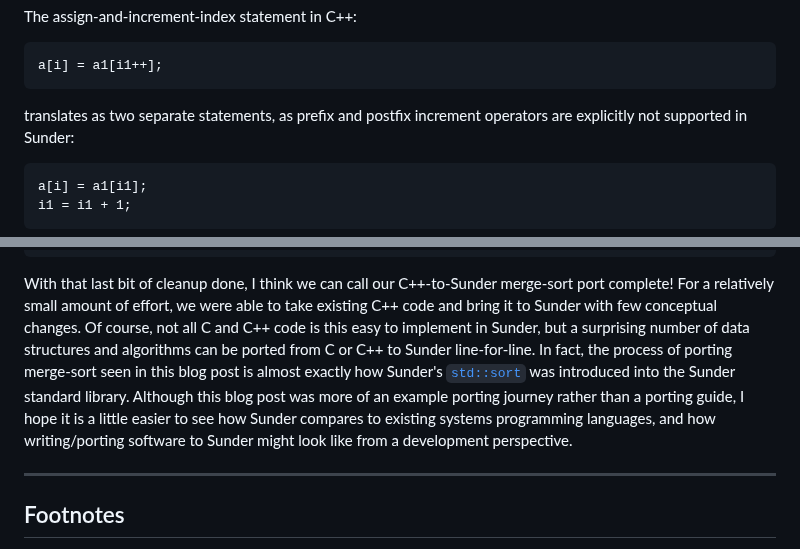
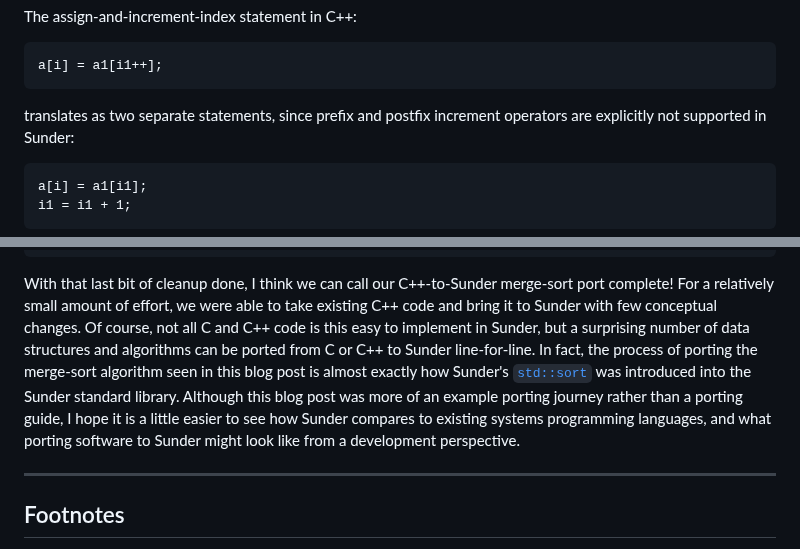
Before and after one commit to ashn-dot-dev/site, a Markdown page: src/blog/2023-04-02-porting-code-from-cpp-to-sunder.md, 2 parts joined by grey strips. GitHub-like rendering.

Commit message:
Update "Porting Code from C++ to Sunder"

````diff
--- a/src/blog/2023-04-02-porting-code-from-cpp-to-sunder.md
+++ b/src/blog/2023-04-02-porting-code-from-cpp-to-sunder.md
@@ -260,7 +260,7 @@ The assign-and-increment-index statement in C++:
 a[i] = a1[i1++];
 ```
 
-translates as two separate statements, as prefix and postfix increment
+translates as two separate statements, since prefix and postfix increment
 operators are explicitly not supported in Sunder:
 
 ```
@@ -608,14 +608,14 @@ merge-sort port complete! For a relatively small amount of effort, we were able
 to take existing C++ code and bring it to Sunder with few conceptual changes.
 Of course, not all C and C++ code is this easy to implement in Sunder, but a
 surprising number of data structures and algorithms can be ported from C or C++
-to Sunder line-for-line. In fact, the process of porting merge-sort seen in
-this blog post is almost exactly how Sunder's
+to Sunder line-for-line. In fact, the process of porting the merge-sort
+algorithm seen in this blog post is almost exactly how Sunder's
 [`std::sort`](https://github.com/ashn-dot-dev/sunder/blob/2023.03.31/lib/std/std.sunder#L1846)
 was introduced into the Sunder standard library. Although this blog post was
 more of an example porting journey rather than a porting guide, I hope it is a
 little easier to see how Sunder compares to existing systems programming
-languages, and how writing/porting software to Sunder might look like
-from a development perspective.
+languages, and what porting software to Sunder might look like from a
+development perspective.
 
 --------------------------------------------------------------------------------
 
````
Also changed, not shown: other parts of src/blog/2023-04-02-porting-code-from-cpp-to-sunder.md (+2 -2 lines).
